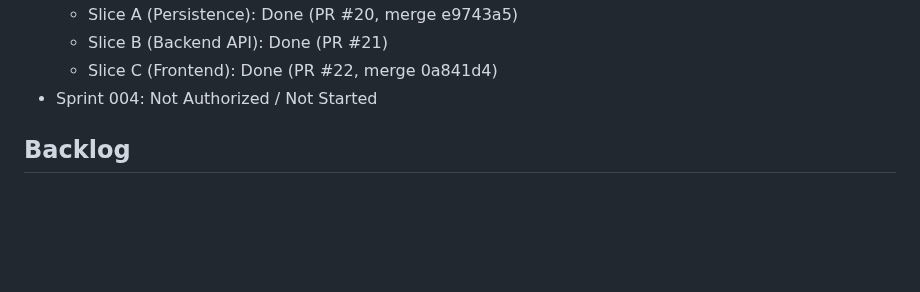
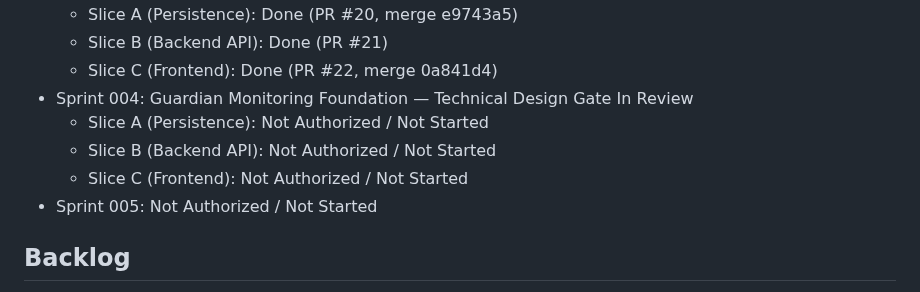
Before and after one commit to Lolitadelgadosharona/CompoundOS, a Markdown page: docs/MASTER_PLAN.md, the part around the change. Drawn GitHub-style; blank space fills up the shorter version.

Commit message:
docs: Sprint 004 Technical Design Gate — Guardian Monitoring Foundation

```diff
--- a/docs/MASTER_PLAN.md
+++ b/docs/MASTER_PLAN.md
@@ -26,7 +26,11 @@ Build CompoundOS as a trustworthy, explainable operating system for family offic
   - Slice A (Persistence): Done (PR #20, merge e9743a5)
   - Slice B (Backend API): Done (PR #21)
   - Slice C (Frontend): Done (PR #22, merge 0a841d4)
-- Sprint 004: Not Authorized / Not Started
+- Sprint 004: Guardian Monitoring Foundation — Technical Design Gate In Review
+  - Slice A (Persistence): Not Authorized / Not Started
+  - Slice B (Backend API): Not Authorized / Not Started
+  - Slice C (Frontend): Not Authorized / Not Started
+- Sprint 005: Not Authorized / Not Started
 
 ## Backlog
 
```
Also changed, not shown: docs/sprints/SPRINT_004_OPEN_QUESTIONS.md (added, +37 -0 lines), docs/sprints/SPRINT_004_TECHNICAL_DESIGN.md (added, +591 -0 lines).
